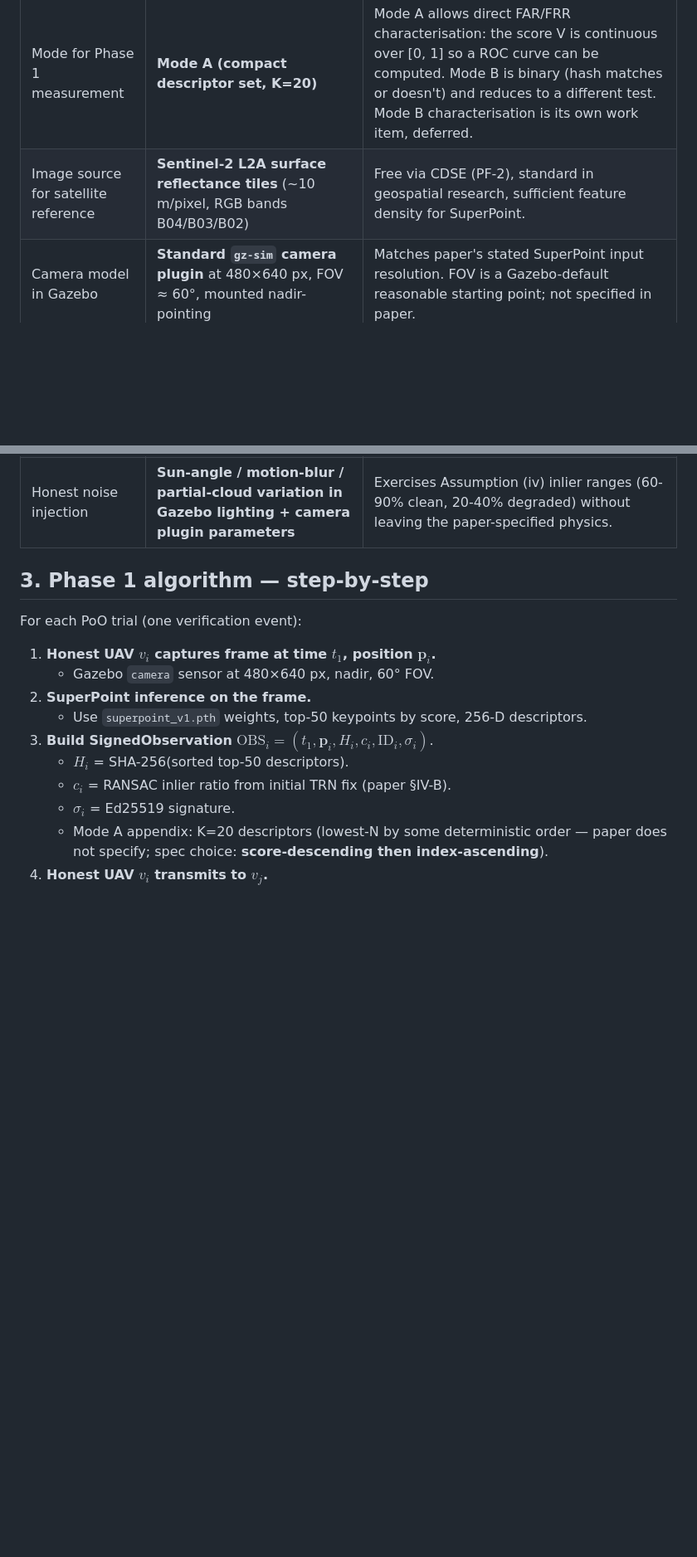
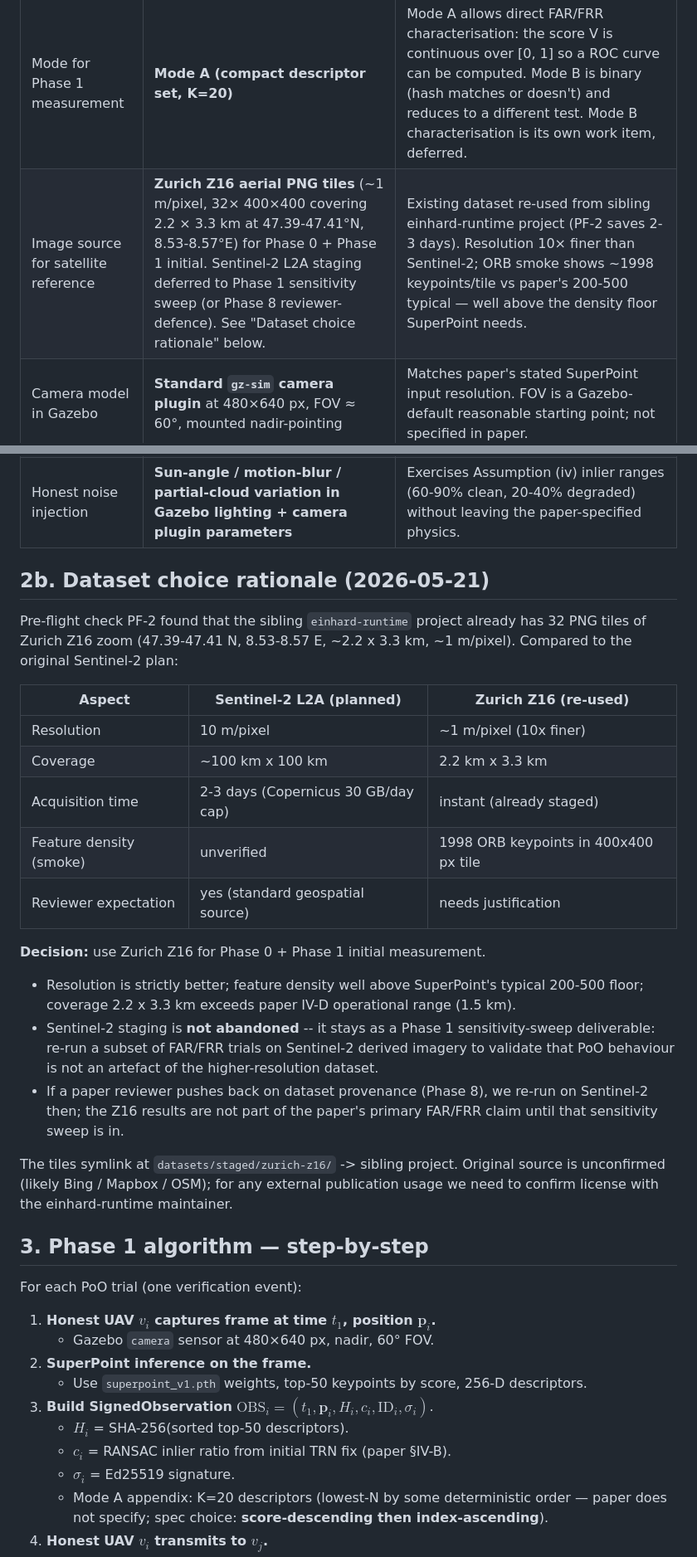
Before and after one commit to a3ka/uav-gazebo-lab, a Markdown page: docs/poo-algorithm-spec.md, 2 parts joined by grey strips. Shown at 83% size. Rendered like a GitHub page; blank space fills up the shorter version.

Commit message:
Phase 0 item 8 — re-use Zurich Z16 tiles (Sentinel-2 deferred)
PF-2 turned up an existing dataset in sibling project einhard-runtime:
32 PNG tiles of Zurich Z16 zoom (47.39-47.41 N, 8.53-8.57 E,
~1 m/pixel, 400x400 px each, 2.2 x 3.3 km coverage). ORB smoke from
inside the uav-lab:cpu container reports 1998 keypoints per tile —
~4x the typical SuperPoint floor of 200-500 from paper Section IV-B.

Decision (recorded in docs/poo-algorithm-spec.md "Dataset choice
rationale"): use Zurich Z16 for Phase 0 + Phase 1 initial measurement.
Resolution is strictly better than Sentinel-2 (10x finer), coverage
exceeds paper IV-D operational range (1.5 km), and re-use saves the
2-3 days Sentinel-2 download was budgeted for.

Sentinel-2 staging is NOT abandoned — it stays as a Phase 1
sensitivity-sweep deliverable to confirm PoO behaviour is not an
artefact of the finer-resolution dataset. CDSE credentials remain in
.env for that follow-up.

Tiles symlinked at datasets/staged/zurich-z16/ -> sibling project. The
einhard-runtime tile source itself is unconfirmed; for any external
publication usage we'll need to confirm license with that project's
maintainer.

VALIDATION_PLAN.md updated:
  PF-2 ✅ (Copernicus account + .env, Sentinel-2 deferred per above)
  Phase 0 item 8 reframed around the Zurich re-use; Sentinel-2 work
  re-homed to Phase 1 sensitivity sweep.

```diff
--- a/docs/poo-algorithm-spec.md
+++ b/docs/poo-algorithm-spec.md
@@ -44,12 +44,43 @@ baseline; sensitivity sweep around them is Phase 1's job.
 | SuperPoint pretrained weights | **MagicLeap official `superpoint_v1.pth`** (mirror: HuggingFace `magicleap/superpoint`) | The reference release of [detone2018superpoint]. Re-training out of scope. |
 | Matcher | **Brute-force nearest-neighbour in L2 with Lowe ratio τ=0.7** | Exactly what paper §IV-B specifies. NOT LightGlue — LightGlue is more permissive and would shift FAR/FRR away from paper-as-stated. The image bakes in `lightglue` as an available library so Phase 1 sensitivity sweep can A/B it later, but baseline measurement uses paper-spec Lowe ratio. |
 | Mode for Phase 1 measurement | **Mode A (compact descriptor set, K=20)** | Mode A allows direct FAR/FRR characterisation: the score V is continuous over [0, 1] so a ROC curve can be computed. Mode B is binary (hash matches or doesn't) and reduces to a different test. Mode B characterisation is its own work item, deferred. |
-| Image source for satellite reference | **Sentinel-2 L2A surface reflectance tiles** (~10 m/pixel, RGB bands B04/B03/B02) | Free via CDSE (PF-2), standard in geospatial research, sufficient feature density for SuperPoint. |
+| Image source for satellite reference | **Zurich Z16 aerial PNG tiles** (~1 m/pixel, 32× 400×400 covering 2.2 × 3.3 km at 47.39-47.41°N, 8.53-8.57°E) for Phase 0 + Phase 1 initial. Sentinel-2 L2A staging deferred to Phase 1 sensitivity sweep (or Phase 8 reviewer-defence). See "Dataset choice rationale" below. | Existing dataset re-used from sibling einhard-runtime project (PF-2 saves 2-3 days). Resolution 10× finer than Sentinel-2; ORB smoke shows ~1998 keypoints/tile vs paper's 200-500 typical — well above the density floor SuperPoint needs. |
 | Camera model in Gazebo | **Standard `gz-sim` camera plugin** at 480×640 px, FOV ≈ 60°, mounted nadir-pointing | Matches paper's stated SuperPoint input resolution. FOV is a Gazebo-default reasonable starting point; not specified in paper. |
 | Drone altitude in Phase 1 | **150 m AGL** (cruise altitude per §III paper "System Model") | Inside SuperPoint's effective range; matches paper's stated cruise envelope. |
 | Sentinel-2 tile selection | **One ~100 × 100 km patch with mixed urban/rural texture; ≤10% cloud cover; recent acquisition** | Mixed texture ensures keypoint density variation across scene. Exact tile chosen during Phase 0 dataset staging. |
 | Byzantine forge strategy in Phase 1 | **Replay**: byzantine UAV serves descriptors from a *different* Sentinel-2 tile (~50 km offset) as if it were observing the current location | Most realistic Byzantine threat model for PoO. Catches paper's "captured UAV without imagery DB" scenario. |
 | Honest noise injection | **Sun-angle / motion-blur / partial-cloud variation in Gazebo lighting + camera plugin parameters** | Exercises Assumption (iv) inlier ranges (60-90% clean, 20-40% degraded) without leaving the paper-specified physics. |
+
+## 2b. Dataset choice rationale (2026-05-21)
+
+Pre-flight check PF-2 found that the sibling `einhard-runtime` project
+already has 32 PNG tiles of Zurich Z16 zoom (47.39-47.41 N, 8.53-8.57 E,
+~2.2 x 3.3 km, ~1 m/pixel). Compared to the original Sentinel-2 plan:
+
+| Aspect | Sentinel-2 L2A (planned) | Zurich Z16 (re-used) |
+|---|---|---|
+| Resolution | 10 m/pixel | ~1 m/pixel (10x finer) |
+| Coverage | ~100 km x 100 km | 2.2 km x 3.3 km |
+| Acquisition time | 2-3 days (Copernicus 30 GB/day cap) | instant (already staged) |
+| Feature density (smoke) | unverified | 1998 ORB keypoints in 400x400 px tile |
+| Reviewer expectation | yes (standard geospatial source) | needs justification |
+
+**Decision:** use Zurich Z16 for Phase 0 + Phase 1 initial measurement.
+- Resolution is strictly better; feature density well above SuperPoint's
+  typical 200-500 floor; coverage 2.2 x 3.3 km exceeds paper IV-D operational
+  range (1.5 km).
+- Sentinel-2 staging is **not abandoned** -- it stays as a Phase 1
+  sensitivity-sweep deliverable: re-run a subset of FAR/FRR trials on
+  Sentinel-2 derived imagery to validate that PoO behaviour is not an
+  artefact of the higher-resolution dataset.
+- If a paper reviewer pushes back on dataset provenance (Phase 8), we
+  re-run on Sentinel-2 then; the Z16 results are not part of the paper's
+  primary FAR/FRR claim until that sensitivity sweep is in.
+
+The tiles symlink at `datasets/staged/zurich-z16/` -> sibling project.
+Original source is unconfirmed (likely Bing / Mapbox / OSM); for any
+external publication usage we need to confirm license with the
+einhard-runtime maintainer.
 
 ## 3. Phase 1 algorithm — step-by-step
 
```
Also changed, not shown: docs/VALIDATION_PLAN.md (+8 -4 lines).
